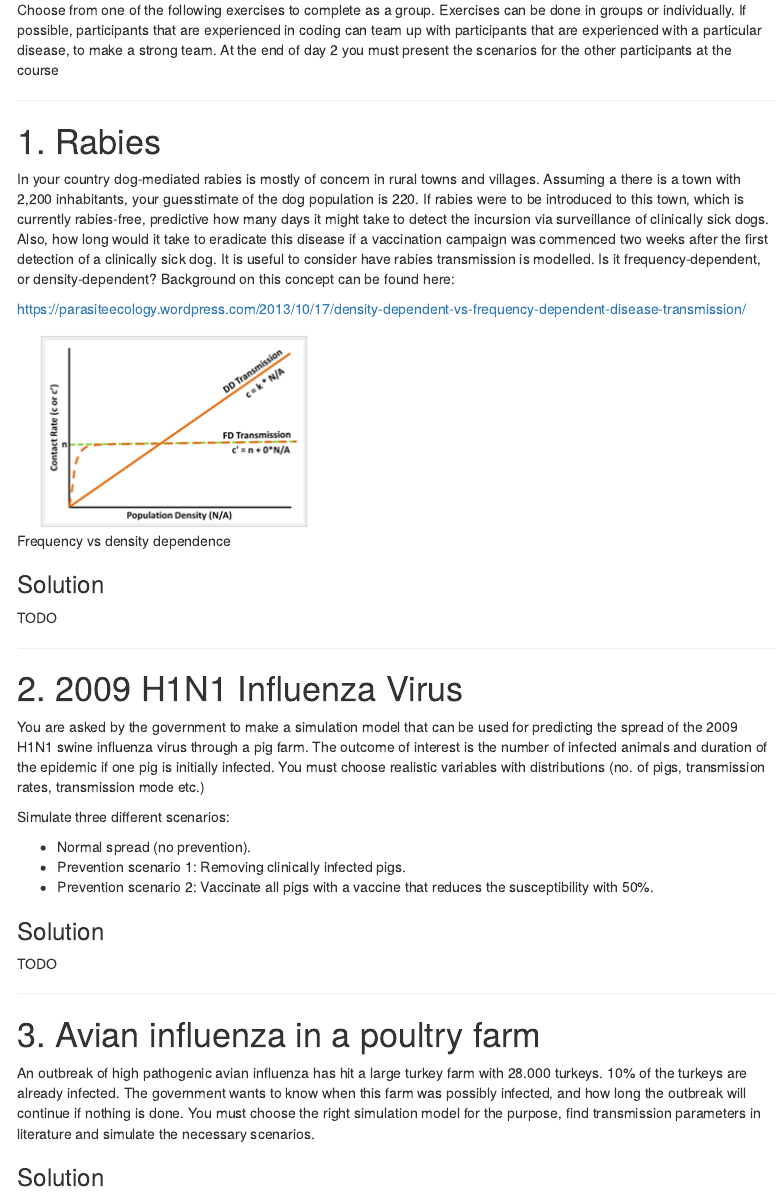
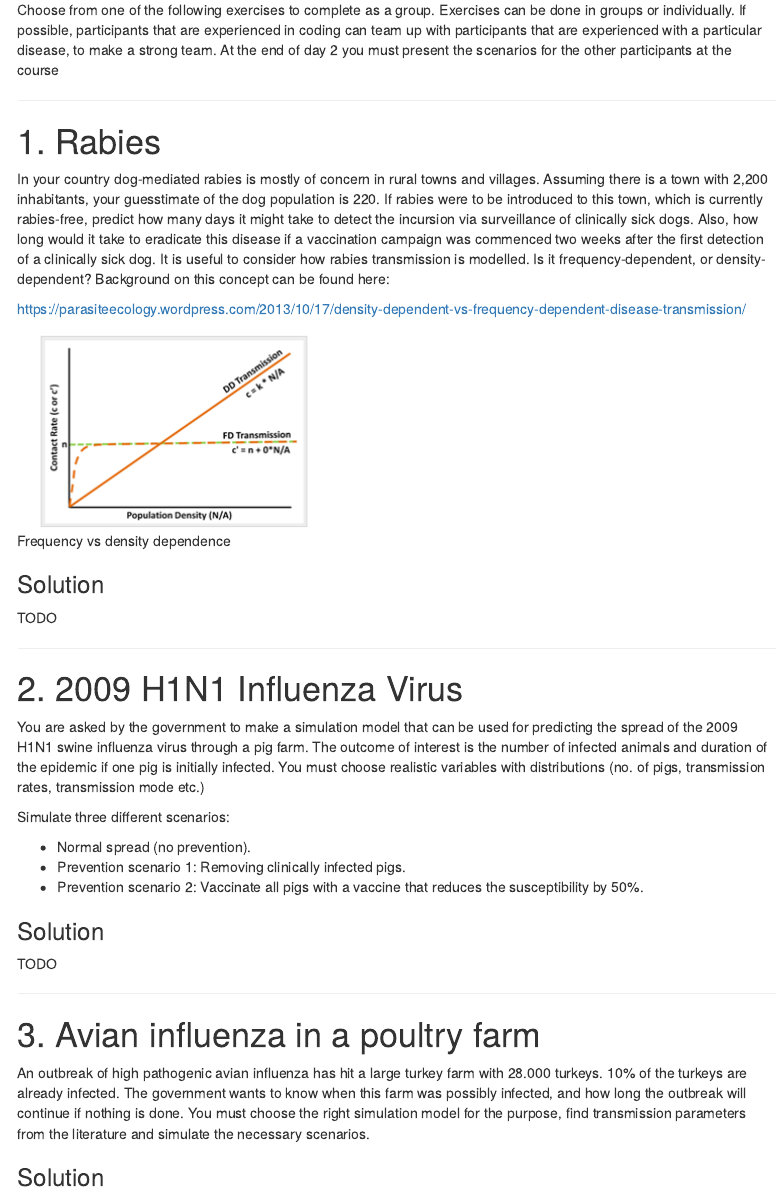
Before and after one commit to Yangfan0116/IPDM2022, an R Markdown document (Exercises/Exercise_3_Group_Exercises.Rmd): the page in a window 1100 px wide, from 70 px down. Rendered offline with R 4.5, knitr and Pandoc, with nearby package versions; menus at the side of the page are left out.

Commit message:
Update Exercise_3_Group_Exercises.Rmd

```diff
--- a/Exercises/Exercise_3_Group_Exercises.Rmd
+++ b/Exercises/Exercise_3_Group_Exercises.Rmd
@@ -43,7 +43,7 @@ Choose from one of the following exercises to complete as a group.  Exercises ca
 
 # 1. Rabies
 
-In your country dog-mediated rabies is mostly of concern in rural towns and villages. Assuming a there is a town with 2,200 inhabitants, your guesstimate of the dog population is 220. If rabies were to be introduced to this town, which is currently rabies-free, predictive how many days it might take to detect the incursion via surveillance of clinically sick dogs. Also, how long would it take to eradicate this disease if a vaccination campaign was commenced two weeks after the first detection of a clinically sick dog. It is useful to consider have rabies transmission is modelled. Is it frequency-dependent, or density-dependent? Background on this concept can be found here:
+In your country dog-mediated rabies is mostly of concern in rural towns and villages. Assuming there is a town with 2,200 inhabitants, your guesstimate of the dog population is 220. If rabies were to be introduced to this town, which is currently rabies-free, predict how many days it might take to detect the incursion via surveillance of clinically sick dogs. Also, how long would it take to eradicate this disease if a vaccination campaign was commenced two weeks after the first detection of a clinically sick dog. It is useful to consider how rabies transmission is modelled. Is it frequency-dependent, or density-dependent? Background on this concept can be found here:
 
 https://parasiteecology.wordpress.com/2013/10/17/density-dependent-vs-frequency-dependent-disease-transmission/
 
@@ -64,7 +64,7 @@ Simulate three different scenarios:
 
 -	Normal spread (no prevention).
 -	Prevention scenario 1: Removing clinically infected pigs.
--	Prevention scenario 2: Vaccinate all pigs with a vaccine that reduces the susceptibility with 50%.
+-	Prevention scenario 2: Vaccinate all pigs with a vaccine that reduces the susceptibility by 50%.
 
 
 `r solution_start()`
@@ -77,7 +77,7 @@ TODO
 
 # 3. Avian influenza in a poultry farm
 
-An outbreak of high pathogenic avian influenza has hit a large turkey farm with 28.000 turkeys. 10% of the turkeys are already infected. The government wants to know when this farm was possibly infected, and how long the outbreak will continue if nothing is done. You must choose the right simulation model for the purpose, find transmission parameters in literature and simulate the necessary scenarios.
+An outbreak of high pathogenic avian influenza has hit a large turkey farm with 28.000 turkeys. 10% of the turkeys are already infected. The government wants to know when this farm was possibly infected, and how long the outbreak will continue if nothing is done. You must choose the right simulation model for the purpose, find transmission parameters from the literature and simulate the necessary scenarios.
 
 `r solution_start()`
 ### Solution
```
